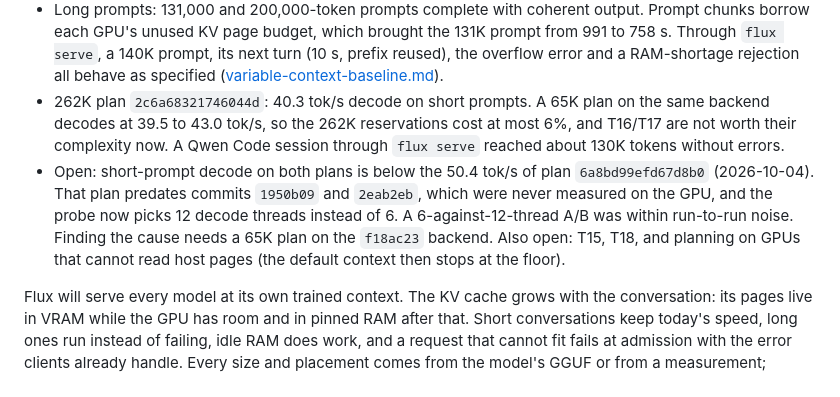
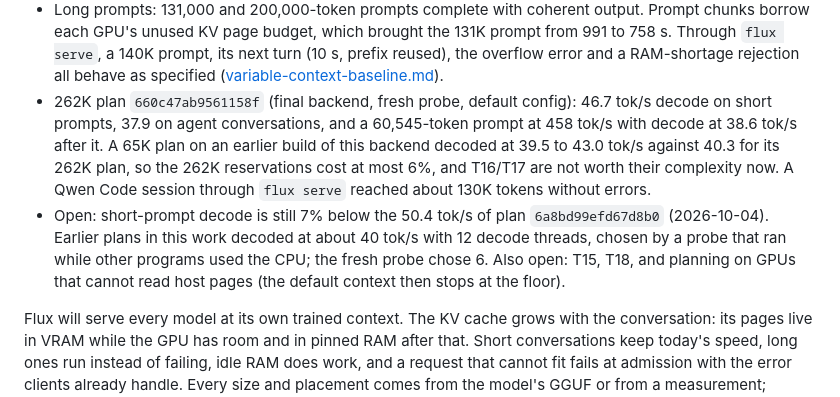
Before and after one commit to cyqlelabs/flux, a Markdown page: docs/plans/variable-context.md, the part around the change. Drawn GitHub-style.

Commit message:
Record the final 262K plan's measured speed

```diff
--- a/docs/plans/variable-context.md
+++ b/docs/plans/variable-context.md
@@ -19,8 +19,8 @@ Implementation checkpoints (these do not replace the acceptance criteria below):
 - T13: done.
 - T14: done for decode, which uses indexed attention whenever eligible: at 57K with KV in RAM, attention falls from 11.7 to 1.85 ms per graph. Prompt chunks stay masked: indexed prefill took 471 s at 57K against 183 s.
 - Long prompts: 131,000 and 200,000-token prompts complete with coherent output. Prompt chunks borrow each GPU's unused KV page budget, which brought the 131K prompt from 991 to 758 s. Through `flux serve`, a 140K prompt, its next turn (10 s, prefix reused), the overflow error and a RAM-shortage rejection all behave as specified ([variable-context-baseline.md](variable-context-baseline.md)).
-- 262K plan `2c6a68321746044d`: 40.3 tok/s decode on short prompts. A 65K plan on the same backend decodes at 39.5 to 43.0 tok/s, so the 262K reservations cost at most 6%, and T16/T17 are not worth their complexity now. A Qwen Code session through `flux serve` reached about 130K tokens without errors.
-- Open: short-prompt decode on both plans is below the 50.4 tok/s of plan `6a8bd99efd67d8b0` (2026-10-04). That plan predates commits `1950b09` and `2eab2eb`, which were never measured on the GPU, and the probe now picks 12 decode threads instead of 6. A 6-against-12-thread A/B was within run-to-run noise. Finding the cause needs a 65K plan on the `f18ac23` backend. Also open: T15, T18, and planning on GPUs that cannot read host pages (the default context then stops at the floor).
+- 262K plan `660c47ab9561158f` (final backend, fresh probe, default config): 46.7 tok/s decode on short prompts, 37.9 on agent conversations, and a 60,545-token prompt at 458 tok/s with decode at 38.6 tok/s after it. A 65K plan on an earlier build of this backend decoded at 39.5 to 43.0 tok/s against 40.3 for its 262K plan, so the 262K reservations cost at most 6%, and T16/T17 are not worth their complexity now. A Qwen Code session through `flux serve` reached about 130K tokens without errors.
+- Open: short-prompt decode is still 7% below the 50.4 tok/s of plan `6a8bd99efd67d8b0` (2026-10-04). Earlier plans in this work decoded at about 40 tok/s with 12 decode threads, chosen by a probe that ran while other programs used the CPU; the fresh probe chose 6. Also open: T15, T18, and planning on GPUs that cannot read host pages (the default context then stops at the floor).
 
 Flux will serve every model at its own trained context. The KV cache grows with the conversation: its pages live in VRAM while the GPU has room and in pinned RAM after that. Short conversations keep today's speed, long ones run instead of failing, idle RAM does work, and a request that cannot fit fails at admission with the error clients already handle. Every size and placement comes from the model's GGUF or from a measurement; nothing depends on one model or one machine.
 
```
